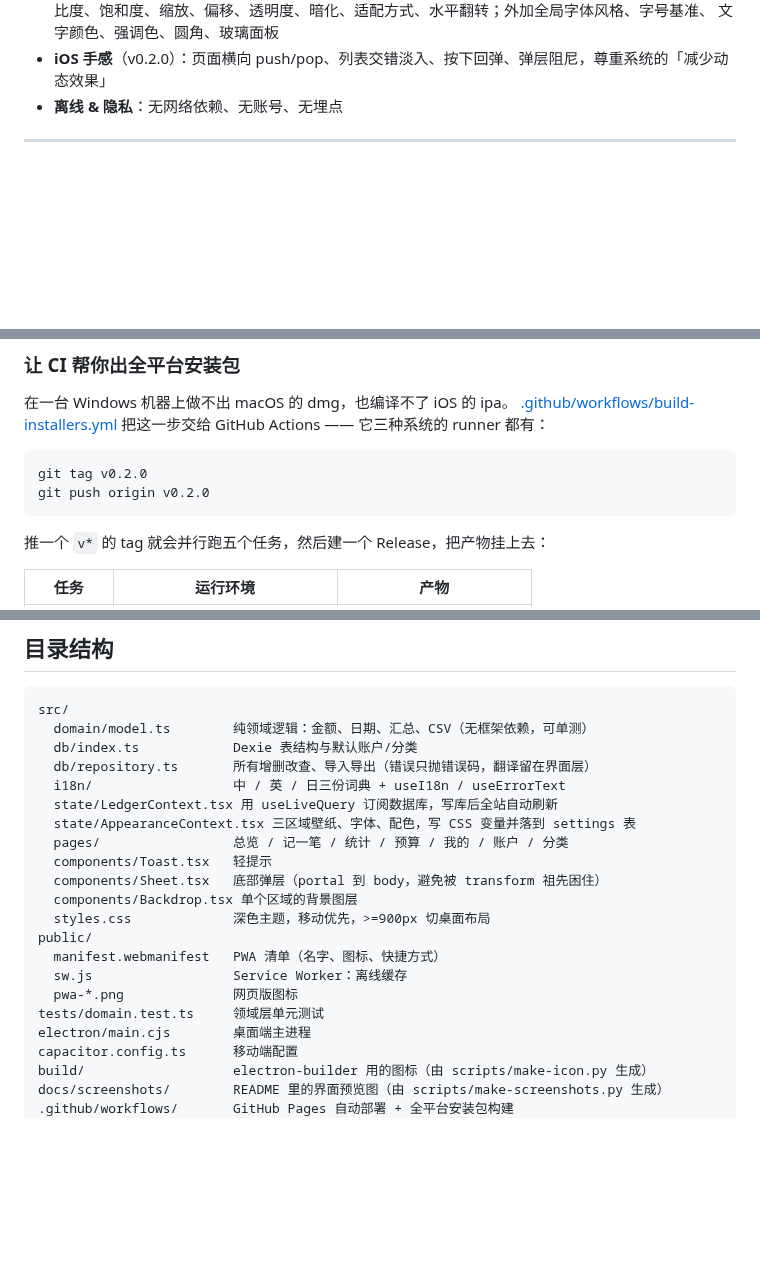
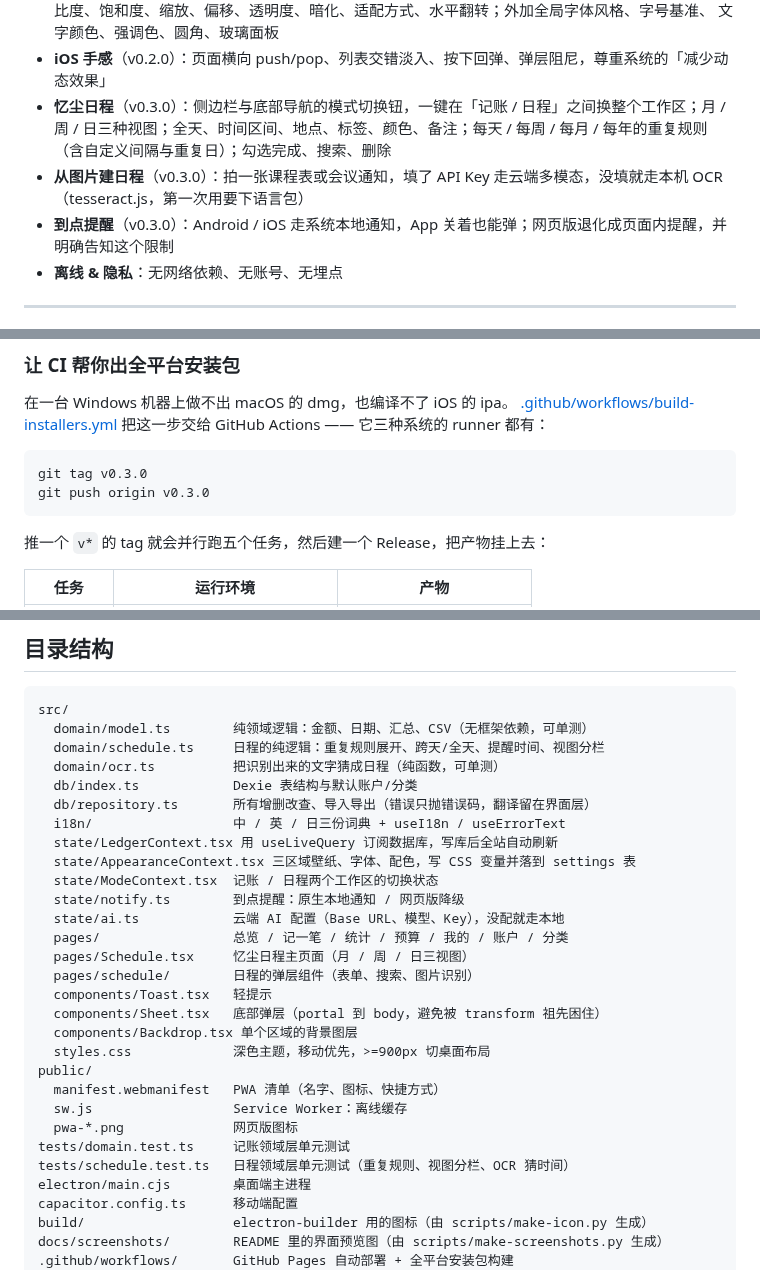
Before and after one commit to yichen520-1/yichen-ledger, a Markdown page: README.md, 3 parts joined by grey strips. Drawn GitHub-style; blank space fills up the shorter version.

````diff
--- a/README.md
+++ b/README.md
@@ -95,6 +95,9 @@
   对比度、饱和度、缩放、偏移、透明度、暗化、适配方式、水平翻转；外加全局字体风格、字号基准、
   文字颜色、强调色、圆角、玻璃面板
 - **iOS 手感**（v0.2.0）：页面横向 push/pop、列表交错淡入、按下回弹、弹层阻尼，尊重系统的「减少动态效果」
+- **忆尘日程**（v0.3.0）：侧边栏与底部导航的模式切换钮，一键在「记账 / 日程」之间换整个工作区；月 / 周 / 日三种视图；全天、时间区间、地点、标签、颜色、备注；每天 / 每周 / 每月 / 每年的重复规则（含自定义间隔与重复日）；勾选完成、搜索、删除
+- **从图片建日程**（v0.3.0）：拍一张课程表或会议通知，填了 API Key 走云端多模态，没填就走本机 OCR（tesseract.js，第一次用要下语言包）
+- **到点提醒**（v0.3.0）：Android / iOS 走系统本地通知，App 关着也能弹；网页版退化成页面内提醒，并明确告知这个限制
 - **离线 & 隐私**：无网络依赖、无账号、无埋点
 
 ---
@@ -416,8 +426,8 @@ npx cap open ios         # 在 Xcode 里运行 / 打包
 把这一步交给 GitHub Actions —— 它三种系统的 runner 都有：
 
 ```bash
-git tag v0.2.0
-git push origin v0.2.0
+git tag v0.3.0
+git push origin v0.3.0
 ```
 
 推一个 `v*` 的 tag 就会并行跑五个任务，然后建一个 Release，把产物挂上去：
@@ -493,12 +503,19 @@ docs/releases/v0.2.0.md
 ```
 src/
   domain/model.ts        纯领域逻辑：金额、日期、汇总、CSV（无框架依赖，可单测）
+  domain/schedule.ts     日程的纯逻辑：重复规则展开、跨天/全天、提醒时间、视图分栏
+  domain/ocr.ts          把识别出来的文字猜成日程（纯函数，可单测）
   db/index.ts            Dexie 表结构与默认账户/分类
   db/repository.ts       所有增删改查、导入导出（错误只抛错误码，翻译留在界面层）
   i18n/                  中 / 英 / 日三份词典 + useI18n / useErrorText
   state/LedgerContext.tsx 用 useLiveQuery 订阅数据库，写库后全站自动刷新
   state/AppearanceContext.tsx 三区域壁纸、字体、配色，写 CSS 变量并落到 settings 表
+  state/ModeContext.tsx  记账 / 日程两个工作区的切换状态
+  state/notify.ts        到点提醒：原生本地通知 / 网页版降级
+  state/ai.ts            云端 AI 配置（Base URL、模型、Key），没配就走本地
   pages/                 总览 / 记一笔 / 统计 / 预算 / 我的 / 账户 / 分类
+  pages/Schedule.tsx     忆尘日程主页面（月 / 周 / 日三视图）
+  pages/schedule/        日程的弹层组件（表单、搜索、图片识别）
   components/Toast.tsx   轻提示
   components/Sheet.tsx   底部弹层（portal 到 body，避免被 transform 祖先困住）
   components/Backdrop.tsx 单个区域的背景图层
@@ -507,7 +524,8 @@ public/
   manifest.webmanifest   PWA 清单（名字、图标、快捷方式）
   sw.js                  Service Worker：离线缓存
   pwa-*.png              网页版图标
-tests/domain.test.ts     领域层单元测试
+tests/domain.test.ts     记账领域层单元测试
+tests/schedule.test.ts   日程领域层单元测试（重复规则、视图分栏、OCR 猜时间）
 electron/main.cjs        桌面端主进程
 capacitor.config.ts      移动端配置
 build/                   electron-builder 用的图标（由 scripts/make-icon.py 生成）
````
Also changed, not shown: other parts of README.md (+17 -10 lines), docs/screenshots/preview.png, 1 other file.
